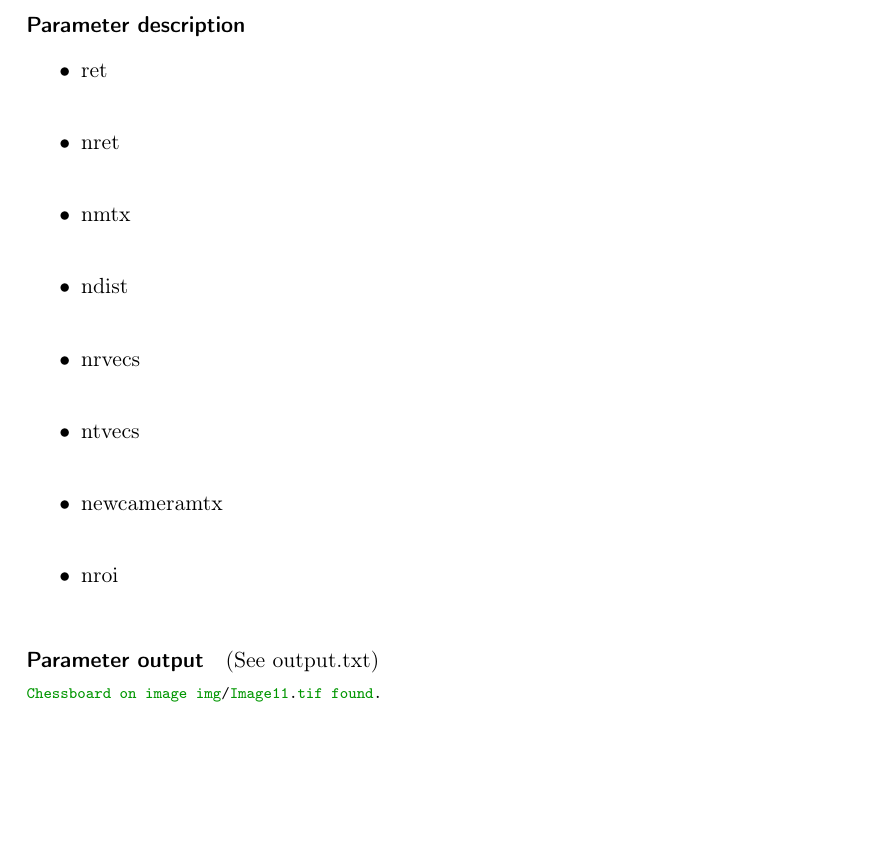
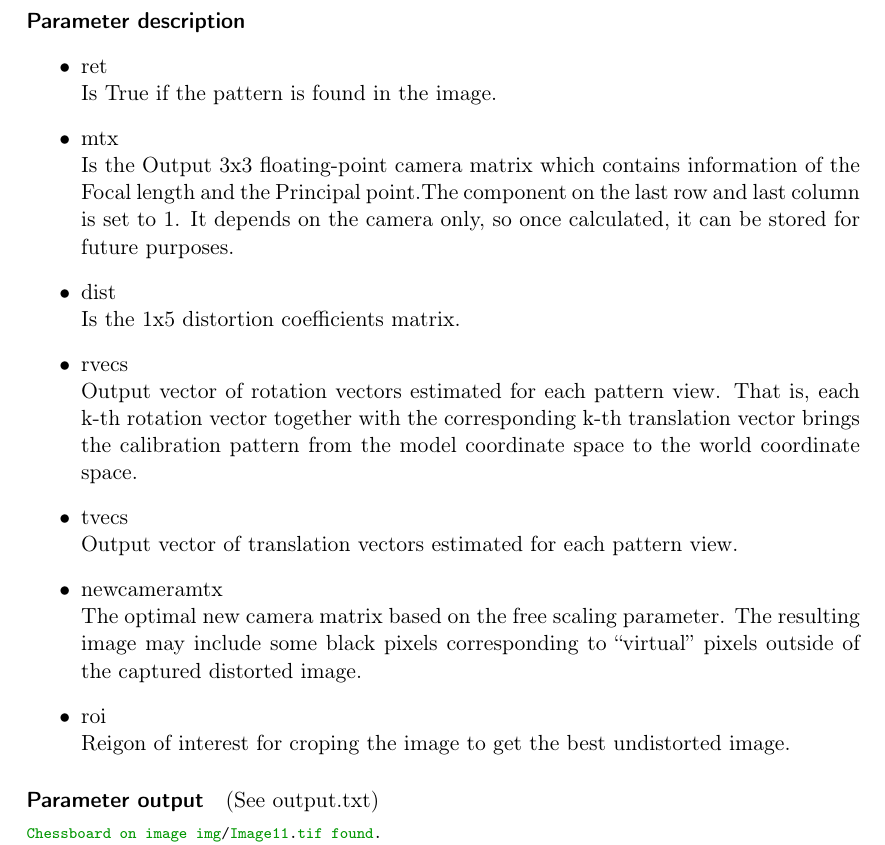
Before and after one commit to ChrisQuignon/SEE, a LaTeX problem sheet (Homework03/SEEHomework_Matin_Maryam_Quignon_Christophe_20150503.tex): part of page 2 of 6 before the commit and part of page 3 of 7 after it, cut so that both start at the same text, the shorter picture padded with empty space. Compiled offline with pdfLaTeX; a LaTeX package or settings file that is missing is left out.

Commit message:
.tex file eddited

```diff
--- a/Homework03/SEEHomework_Matin_Maryam_Quignon_Christophe_20150503.tex
+++ b/Homework03/SEEHomework_Matin_Maryam_Quignon_Christophe_20150503.tex
@@ -96,20 +124,27 @@ For the testrun, we user 20 images from the camera calibration toolbox that can
 \paragraph{Parameter description}
 \begin{itemize}
 \item ret\\
+Is True if the pattern is found in the image.
 %TODO Decription
-\item nret\\
+
+\item mtx\\
+Is the Output 3x3 floating-point camera matrix which contains information of the Focal length and the Principal point.The component on the last row and last column is set to 1.
+It depends on the camera only, so once calculated, it can be stored for future purposes.
 %TODO Decription
-\item nmtx\\
+\item dist\\
+Is the 1x5 distortion coefficients matrix.
 %TODO Decription
-\item ndist\\
+\item rvecs\\
+Output vector of rotation vectors estimated for each pattern view. That is, each k-th rotation vector together with the corresponding k-th translation vector brings the calibration pattern from the model coordinate space to the world coordinate space.
 %TODO Decription
-\item nrvecs\\
-%TODO Decription
-\item ntvecs\\
+\item tvecs\\
+Output vector of translation vectors estimated for each pattern view.
 %TODO Decription
 \item newcameramtx\\
+The optimal new camera matrix based on the free scaling parameter. The resulting image may include some black pixels corresponding to “virtual” pixels outside of the captured distorted image.
 %TODO Decription
-\item nroi\\
+\item roi\\
+Reigon of interest for croping the image to get the best undistorted image.
 %TODO Decription
 \end{itemize}
 %what do they mean
```
Also changed, not shown: Homework03/SEEHomework_Matin_Maryam_Quignon_Christophe_20150503.tex (35 more changed lines).
